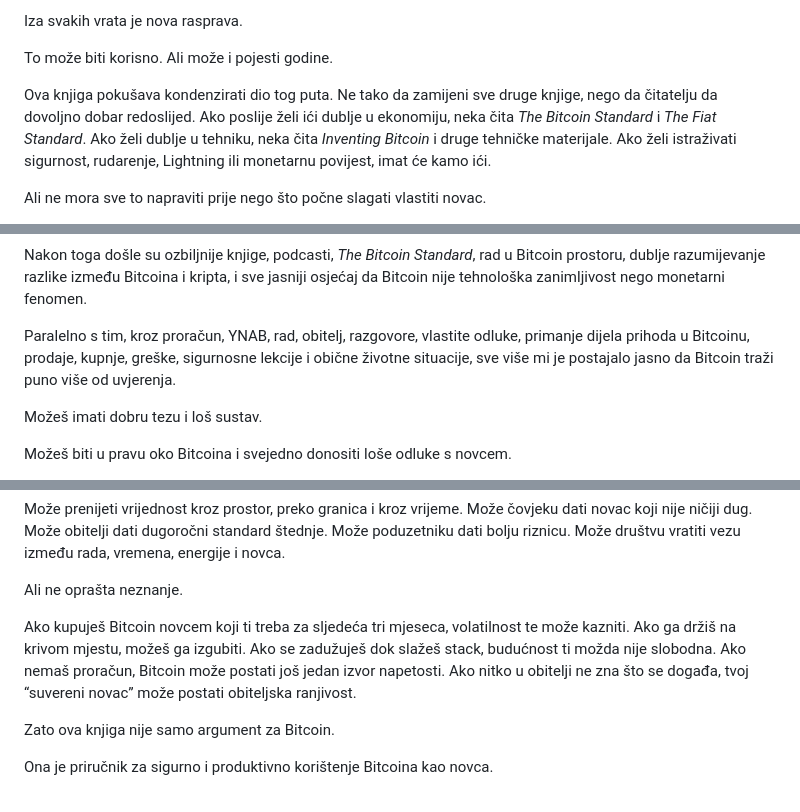
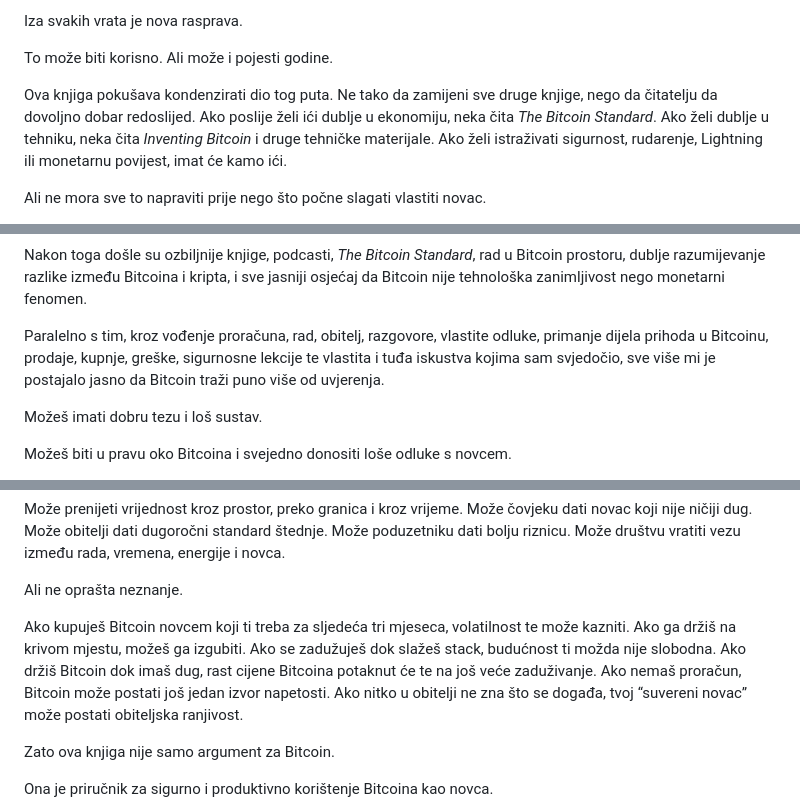
Before and after one commit to btcpavao/bitcoin-kao-novac, a Markdown page: chapters/00-predgovor.md, 3 parts joined by grey strips. Drawn GitHub-style.

Commit message:
Update foreword editorial notes

```diff
--- a/chapters/00-predgovor.md
+++ b/chapters/00-predgovor.md
@@ -162,7 +162,7 @@ Iza svakih vrata je nova rasprava.
 
 To može biti korisno. Ali može i pojesti godine.
 
-Ova knjiga pokušava kondenzirati dio tog puta. Ne tako da zamijeni sve druge knjige, nego da čitatelju da dovoljno dobar redoslijed. Ako poslije želi ići dublje u ekonomiju, neka čita *The Bitcoin Standard* i *The Fiat Standard*. Ako želi dublje u tehniku, neka čita *Inventing Bitcoin* i druge tehničke materijale. Ako želi istraživati sigurnost, rudarenje, Lightning ili monetarnu povijest, imat će kamo ići.
+Ova knjiga pokušava kondenzirati dio tog puta. Ne tako da zamijeni sve druge knjige, nego da čitatelju da dovoljno dobar redoslijed. Ako poslije želi ići dublje u ekonomiju, neka čita *The Bitcoin Standard*. Ako želi dublje u tehniku, neka čita *Inventing Bitcoin* i druge tehničke materijale. Ako želi istraživati sigurnost, rudarenje, Lightning ili monetarnu povijest, imat će kamo ići.
 
 Ali ne mora sve to napraviti prije nego što počne slagati vlastiti novac.
 
@@ -304,7 +304,7 @@ Bitcoin mi se snažno vratio 2017. godine, kada je cijena ponovno ušla u javnos
 
 Nakon toga došle su ozbiljnije knjige, podcasti, *The Bitcoin Standard*, rad u Bitcoin prostoru, dublje razumijevanje razlike između Bitcoina i kripta, i sve jasniji osjećaj da Bitcoin nije tehnološka zanimljivost nego monetarni fenomen.
 
-Paralelno s tim, kroz proračun, YNAB, rad, obitelj, razgovore, vlastite odluke, primanje dijela prihoda u Bitcoinu, prodaje, kupnje, greške, sigurnosne lekcije i obične životne situacije, sve više mi je postajalo jasno da Bitcoin traži puno više od uvjerenja.
+Paralelno s tim, kroz vođenje proračuna, rad, obitelj, razgovore, vlastite odluke, primanje dijela prihoda u Bitcoinu, prodaje, kupnje, greške, sigurnosne lekcije te vlastita i tuđa iskustva kojima sam svjedočio, sve više mi je postajalo jasno da Bitcoin traži puno više od uvjerenja.
 
 Možeš imati dobru tezu i loš sustav.
 
@@ -334,7 +334,7 @@ Može prenijeti vrijednost kroz prostor, preko granica i kroz vrijeme. Može čo
 
 Ali ne oprašta neznanje.
 
-Ako kupuješ Bitcoin novcem koji ti treba za sljedeća tri mjeseca, volatilnost te može kazniti. Ako ga držiš na krivom mjestu, možeš ga izgubiti. Ako se zadužuješ dok slažeš stack, budućnost ti možda nije slobodna. Ako nemaš proračun, Bitcoin može postati još jedan izvor napetosti. Ako nitko u obitelji ne zna što se događa, tvoj “suvereni novac” može postati obiteljska ranjivost.
+Ako kupuješ Bitcoin novcem koji ti treba za sljedeća tri mjeseca, volatilnost te može kazniti. Ako ga držiš na krivom mjestu, možeš ga izgubiti. Ako se zadužuješ dok slažeš stack, budućnost ti možda nije slobodna. Ako držiš Bitcoin dok imaš dug, rast cijene Bitcoina potaknut će te na još veće zaduživanje. Ako nemaš proračun, Bitcoin može postati još jedan izvor napetosti. Ako nitko u obitelji ne zna što se događa, tvoj “suvereni novac” može postati obiteljska ranjivost.
 
 Zato ova knjiga nije samo argument za Bitcoin.
 
```
